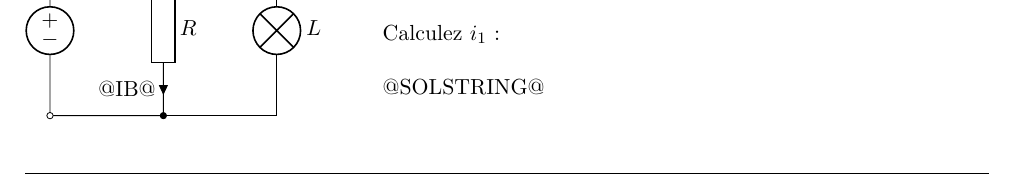
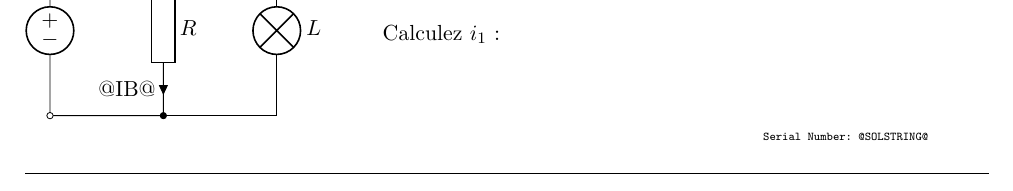
Before and after one commit to YPatois/genexam, a LaTeX document (latextemplate.tex): part of page 1 of 2, cut so that both start at the same text. Compiled offline with pdfLaTeX.

Commit message:
Solution in the 'serial number'

```diff
--- a/latextemplate.tex
+++ b/latextemplate.tex
@@ -1,6 +1,7 @@
 \documentclass[11pt] {article}
 \usepackage[paperheight=6.9cm,paperwidth=21cm,hmargin=2cm,vmargin=1cm]{geometry}
 \usepackage{titleps}
+\usepackage[absolute]{textpos}
 
 \usepackage{circuitikz}
 \usepackage[french]{babel}
@@ -19,7 +20,10 @@
 
 \setlength{\parindent}{0pt}
 
+\TPGrid[1cm,1cm]{5}{5}
+
 \begin{document}
+%\TPShowGrid{5}{5}
 
 %\thispagestyle{empty}
 
@@ -46,7 +50,10 @@ Calculez $i_1$:
 
 \hfill
 
-@SOLSTRING@
+
+\begin{textblock}{1}(2,5)
+    \texttt{\tiny Serial Number: @SOLSTRING@}
+\end{textblock}
 
 \pagebreak
 
```
